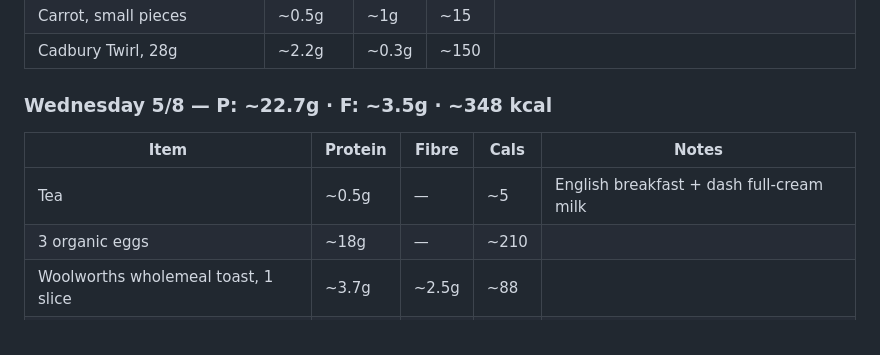
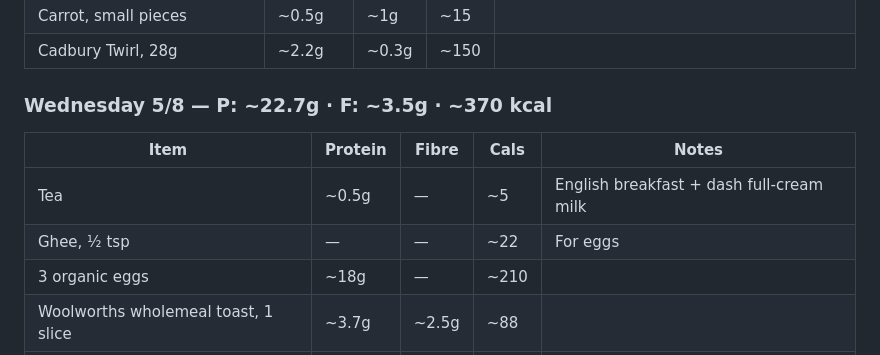
Before and after one commit to gary-the-ai-2026/amy-pt, a Markdown page: nutrition/protein-log.md, the part around the change. Rendered like a GitHub page.

Commit message:
Nutrition: 5/8 — add ghee

```diff
--- a/nutrition/protein-log.md
+++ b/nutrition/protein-log.md
@@ -684,11 +684,12 @@
 | Cauliflower, several florets | ~1.5g | ~2g | ~25 | |
 | Carrot, small pieces | ~0.5g | ~1g | ~15 | |
 | Cadbury Twirl, 28g | ~2.2g | ~0.3g | ~150 | |
-### Wednesday 5/8 — P: ~22.7g · F: ~3.5g · ~348 kcal
+### Wednesday 5/8 — P: ~22.7g · F: ~3.5g · ~370 kcal
 
 | Item | Protein | Fibre | Cals | Notes |
 |---|---|---|---|---|
 | Tea | ~0.5g | — | ~5 | English breakfast + dash full-cream milk |
+| Ghee, ½ tsp | — | — | ~22 | For eggs |
 | 3 organic eggs | ~18g | — | ~210 | |
 | Woolworths wholemeal toast, 1 slice | ~3.7g | ~2.5g | ~88 | |
 | Green kiwi (skin off) | ~0.5g | ~1g | ~45 | |
```
